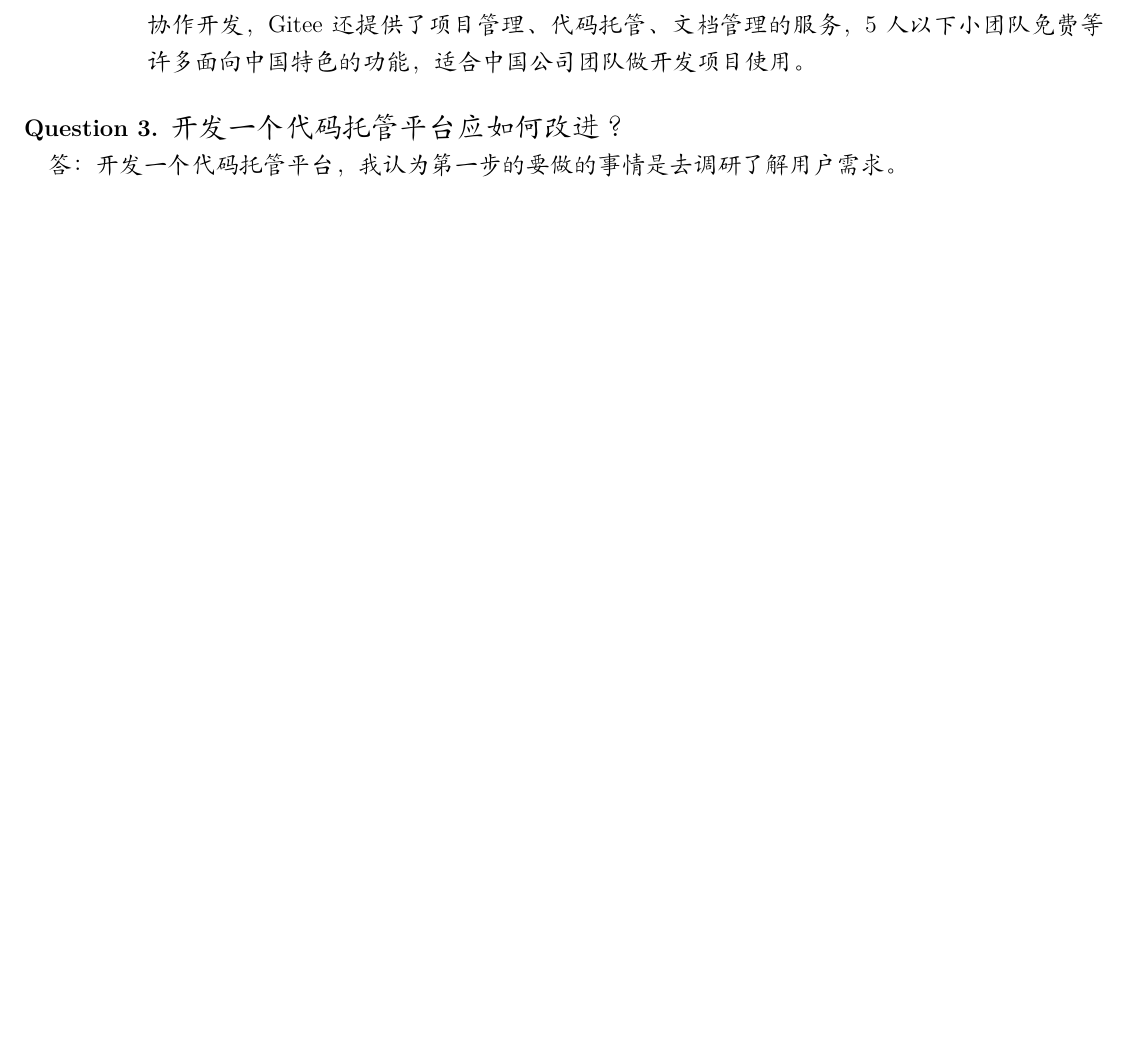
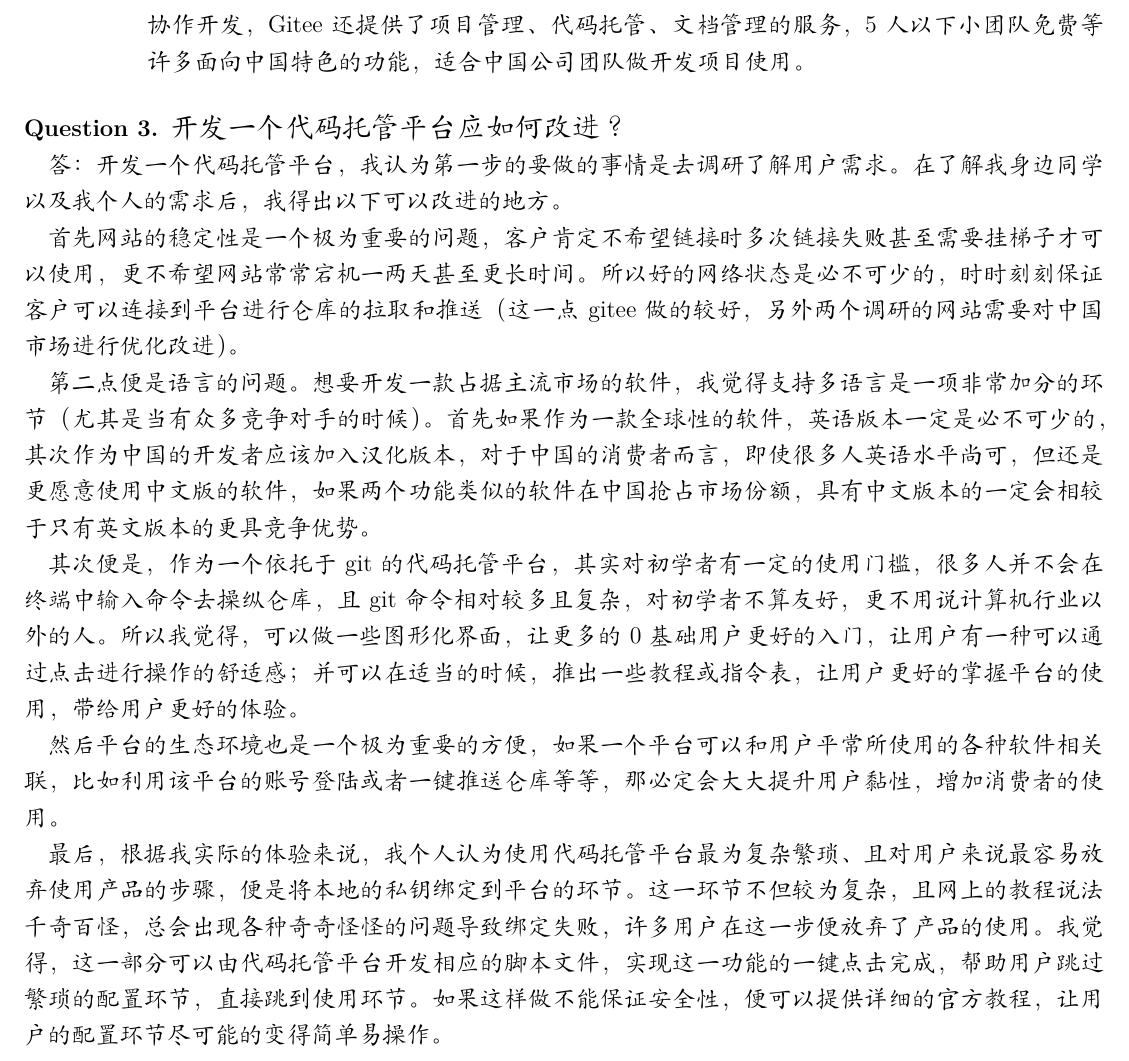
Before and after one commit to AnthonyHaozeZhu/Software-Engineering, a LaTeX problem sheet (作业一/main.tex): part of page 3 of 3, cut so that both start at the same text, the shorter picture padded with empty space. Compiled offline with XeLaTeX; a missing font is replaced by an installed copy or a similar font; a LaTeX package or settings file that is missing is left out.

Commit message:
完成！

```diff
--- a/作业一/main.tex
+++ b/作业一/main.tex
@@ -99,13 +98,16 @@
 			\item[$\circ$] \textbf{Github} 世界上最大的开源代码托管平台，汇聚了世界上大多数的开源顶尖项目，可以帮助程序员之间互相交流和学习，也可以参与各式各样的开源项目以及托管自己的代码仓库。
 			\item[$\circ$] \textbf{Gitlab} 基于Git实现的在线代码仓库软件，可以用GitLab搭建一个类似于GitHub一样的仓库，但是GitLab有完善的管理界面和权限控制，具有较强的可塑性和自定义性，一般用于在企业、学校等内部网络搭建Git私服。
 			\item[$\circ$] \textbf{Gitee} 全中文环境，而且大部分用户都是国人，不会出现不稳定情况，但优秀的库相对于GitHub也少。提供免费的 Git 仓库，还集成了代码质量检测、项目演示等功能。对于团队协作开发，Gitee 还提供了项目管理、代码托管、文档管理的服务，5人以下小团队免费等许多面向中国特色的功能，适合中国公司团队做开发项目使用。
-
 		\end{itemize}
 \end{itemize}
 
 
 \question \large{开发一个代码托管平台应如何改进？}
 
-\normalsize 答：开发一个代码托管平台，我认为第一步的要做的事情是去调研了解用户需求。
-
+\normalsize 答：开发一个代码托管平台，我认为第一步的要做的事情是去调研了解用户需求。在了解我身边同学以及我个人的需求后，我得出以下可以改进的地方。
+\par 首先网站的稳定性是一个极为重要的问题，客户肯定不希望链接时多次链接失败甚至需要挂梯子才可以使用，更不希望网站常常宕机一两天甚至更长时间。所以好的网络状态是必不可少的，时时刻刻保证客户可以连接到平台进行仓库的拉取和推送（这一点gitee做的较好，另外两个调研的网站需要对中国市场进行优化改进）。
+\par 第二点便是语言的问题。想要开发一款占据主流市场的软件，我觉得支持多语言是一项非常加分的环节（尤其是当有众多竞争对手的时候）。首先如果作为一款全球性的软件，英语版本一定是必不可少的，其次作为中国的开发者应该加入汉化版本，对于中国的消费者而言，即使很多人英语水平尚可，但还是更愿意使用中文版的软件，如果两个功能类似的软件在中国抢占市场份额，具有中文版本的一定会相较于只有英文版本的更具竞争优势。
+\par 其次便是，作为一个依托于git的代码托管平台，其实对初学者有一定的使用门槛，很多人并不会在终端中输入命令去操纵仓库，且git命令相对较多且复杂，对初学者不算友好，更不用说计算机行业以外的人。所以我觉得，可以做一些图形化界面，让更多的0基础用户更好的入门，让用户有一种可以通过点击进行操作的舒适感；并可以在适当的时候，推出一些教程或指令表，让用户更好的掌握平台的使用，带给用户更好的体验。
+\par 然后平台的生态环境也是一个极为重要的方便，如果一个平台可以和用户平常所使用的各种软件相关联，比如利用该平台的账号登陆或者一键推送仓库等等，那必定会大大提升用户黏性，增加消费者的使用。
+\par 最后，根据我实际的体验来说，我个人认为使用代码托管平台最为复杂繁琐、且对用户来说最容易放弃使用产品的步骤，便是将本地的私钥绑定到平台的环节。这一环节不但较为复杂，且网上的教程说法千奇百怪，总会出现各种奇奇怪怪的问题导致绑定失败，许多用户在这一步便放弃了产品的使用。我觉得，这一部分可以由代码托管平台开发相应的脚本文件，实现这一功能的一键点击完成，帮助用户跳过繁琐的配置环节，直接跳到使用环节。如果这样做不能保证安全性，便可以提供详细的官方教程，让用户的配置环节尽可能的变得简单易操作。
 \end{document}
```
Also changed, not shown: 作业一/main.pdf, 作业一/main.tex (1 more changed lines), 4 other files.
